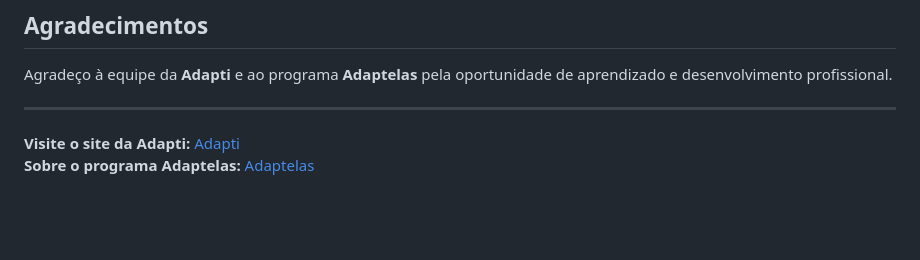
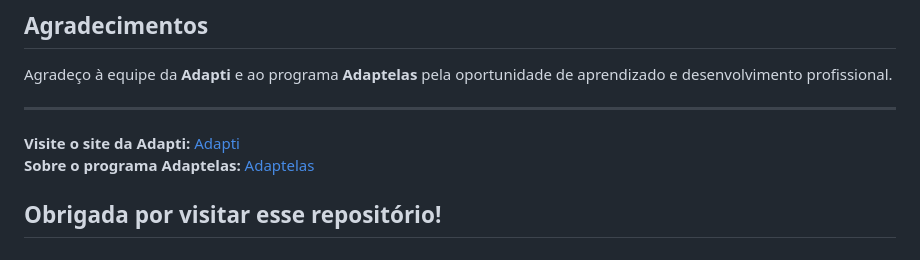
Before and after one commit to Mpbarcelo/Adaptelas-projetoFinal, a Markdown page: README.md, the part around the change. Rendered like a GitHub page; blank space fills up the shorter version.

```diff
--- a/README.md
+++ b/README.md
@@ -65,3 +65,5 @@ Agradeço à equipe da **Adapti** e ao programa **Adaptelas** pela oportunidade
 
 **Visite o site da Adapti:** [Adapti](https://www.adapti.info/)
 **Sobre o programa Adaptelas:** [Adaptelas](https://www.instagram.com/adaptiempresajr/)
+
+## Obrigada por visitar esse repositório!
```
